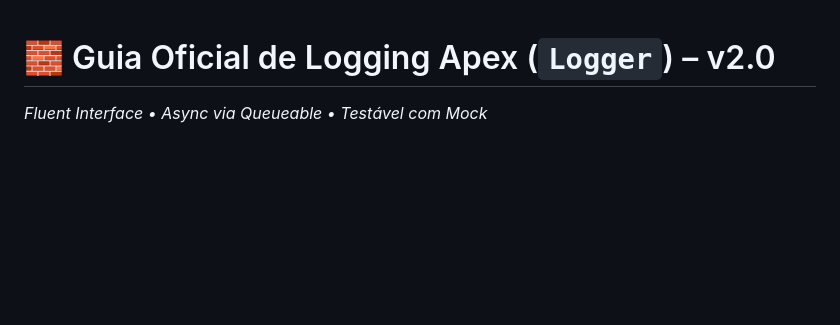
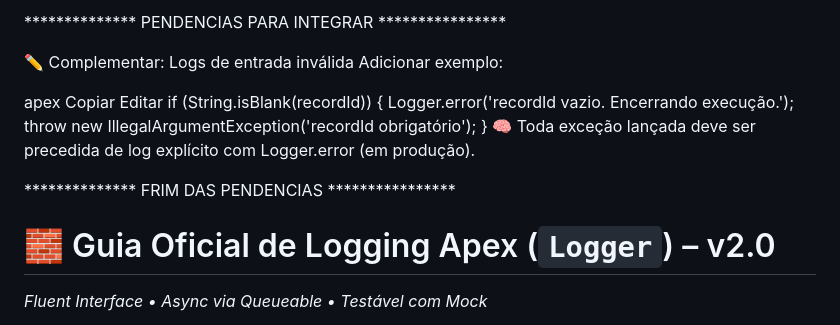
Before and after one commit to leogbo/gpt-guides, a Markdown page: apex/Guia_Logger_Apex.md, the part around the change. Drawn GitHub-style; blank space fills up the shorter version.

```diff
--- a/apex/Guia_Logger_Apex.md
+++ b/apex/Guia_Logger_Apex.md
@@ -1,3 +1,18 @@
+************** PENDENCIAS PARA INTEGRAR ****************
+
+✏️ Complementar: Logs de entrada inválida
+Adicionar exemplo:
+
+apex
+Copiar
+Editar
+if (String.isBlank(recordId)) {
+    Logger.error('recordId vazio. Encerrando execução.');
+    throw new IllegalArgumentException('recordId obrigatório');
+}
+🧠 Toda exceção lançada deve ser precedida de log explícito com Logger.error (em produção).
+
+************** FRIM DAS PENDENCIAS ****************
 
 # 🧱 Guia Oficial de Logging Apex (`Logger`) – v2.0
 _Fluent Interface • Async via Queueable • Testável com Mock_
```
